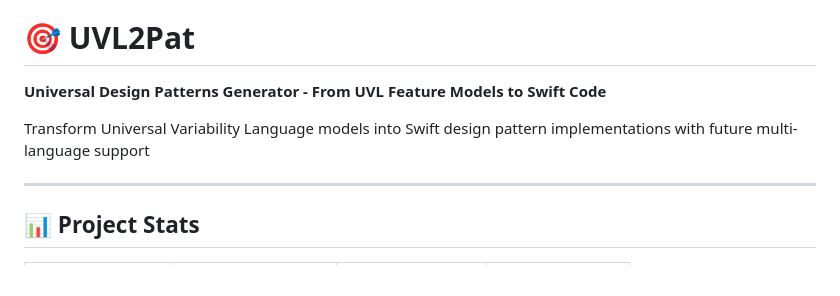
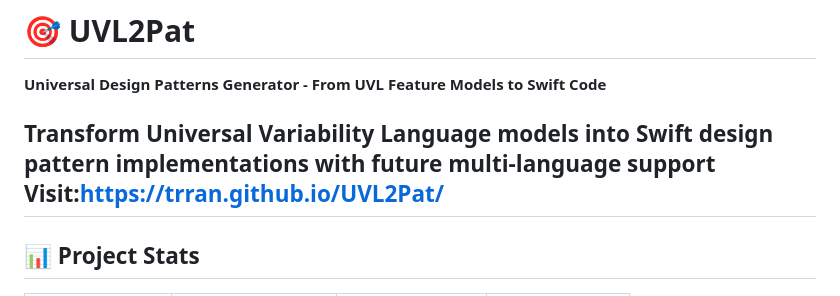
Before and after one commit to trran/UVL2Pat, a Markdown page: README.md, the part around the change. Drawn GitHub-style.

```diff
--- a/README.md
+++ b/README.md
@@ -3,7 +3,7 @@
 **Universal Design Patterns Generator - From UVL Feature Models to Swift Code**
 
 Transform Universal Variability Language models into Swift design pattern implementations with future multi-language support
-
+Visit:https://trran.github.io/UVL2Pat/
 ---
 
 ## 📊 Project Stats
```
